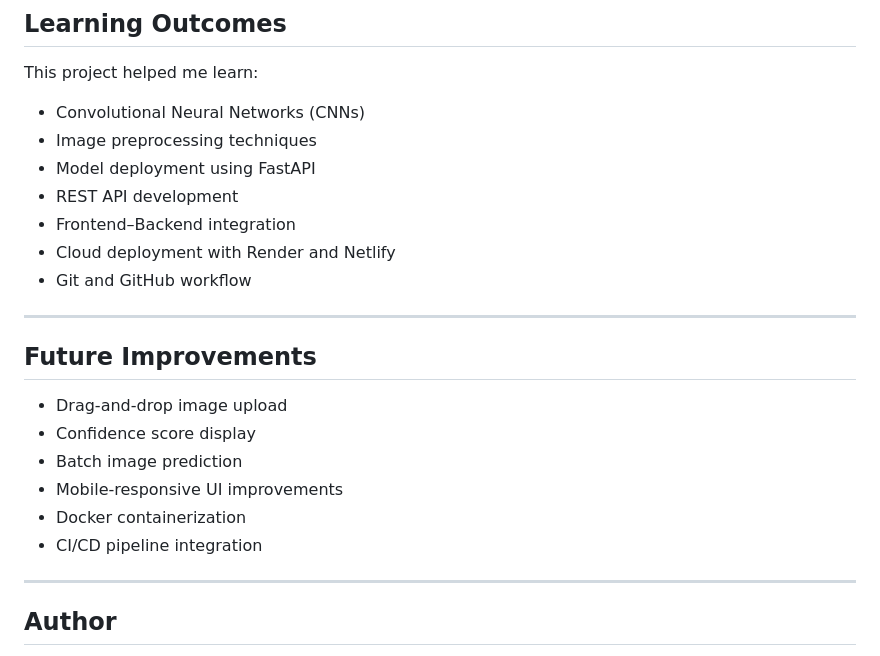
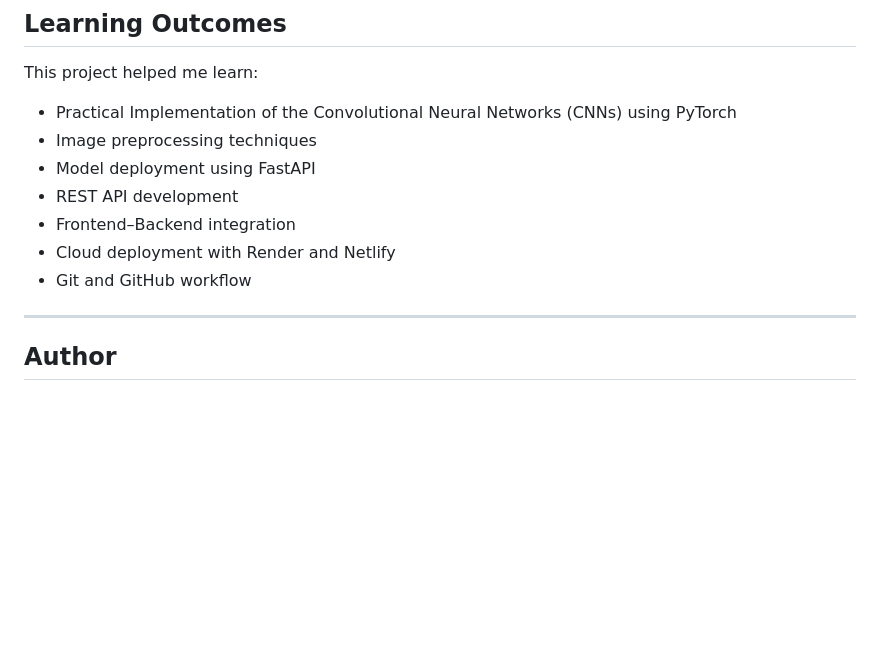
Before and after one commit to dipjadhav-ai/Digit-Recognition-CNN, a Markdown page: README.md, the part around the change. Rendered like a GitHub page; blank space fills up the shorter version.

Commit message:
Update README.md
Updated learning outcomes and removed future improvements section.

```diff
--- a/README.md
+++ b/README.md
@@ -218,25 +218,13 @@ Add screenshots inside the `screenshots` folder and reference them here.
 
 This project helped me learn:
 
-- Convolutional Neural Networks (CNNs)
+- Practical Implementation of the Convolutional Neural Networks (CNNs) using PyTorch
 - Image preprocessing techniques
 - Model deployment using FastAPI
 - REST API development
 - Frontend–Backend integration
 - Cloud deployment with Render and Netlify
 - Git and GitHub workflow
-
----
-
-## Future Improvements
-
-- Drag-and-drop image upload
-- Confidence score display
-- Batch image prediction
-- Mobile-responsive UI improvements
-- Docker containerization
-- CI/CD pipeline integration
-
 ---
 
 ## Author
```
